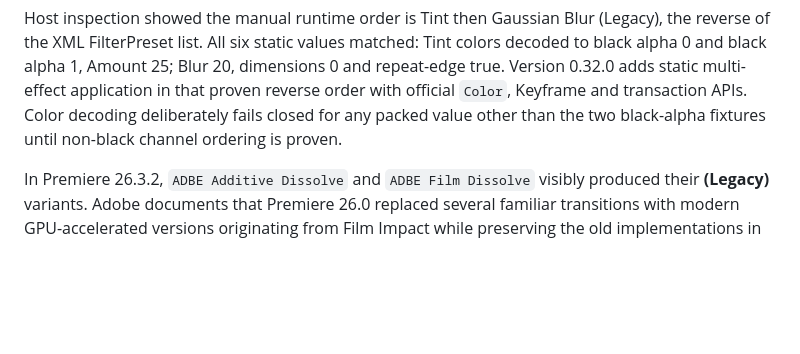
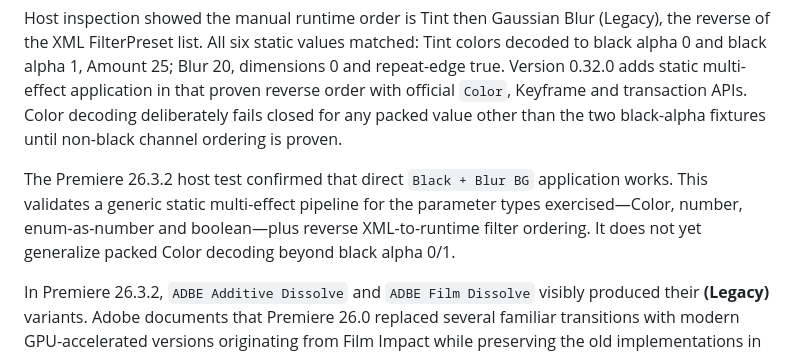
Before and after one commit to paulo-edits/EffectPalette_UXP_DEV, a Markdown page: README.md, the part around the change. Drawn GitHub-style; blank space fills up the shorter version.

Commit message:
Record static multi-effect preset success

```diff
--- a/README.md
+++ b/README.md
@@ -137,6 +137,8 @@ Version 0.31.0 begins the static multi-effect fixture `Black + Blur BG` in `PRES
 
 Host inspection showed the manual runtime order is Tint then Gaussian Blur (Legacy), the reverse of the XML FilterPreset list. All six static values matched: Tint colors decoded to black alpha 0 and black alpha 1, Amount 25; Blur 20, dimensions 0 and repeat-edge true. Version 0.32.0 adds static multi-effect application in that proven reverse order with official `Color`, Keyframe and transaction APIs. Color decoding deliberately fails closed for any packed value other than the two black-alpha fixtures until non-black channel ordering is proven.
 
+The Premiere 26.3.2 host test confirmed that direct `Black + Blur BG` application works. This validates a generic static multi-effect pipeline for the parameter types exercised—Color, number, enum-as-number and boolean—plus reverse XML-to-runtime filter ordering. It does not yet generalize packed Color decoding beyond black alpha 0/1.
+
 In Premiere 26.3.2, `ADBE Additive Dissolve` and `ADBE Film Dissolve` visibly produced their **(Legacy)** variants. Adobe documents that Premiere 26.0 replaced several familiar transitions with modern GPU-accelerated versions originating from Film Impact while preserving the old implementations in the Legacy folder. Full official catalog export plus visual host tests established these modern runtime mappings: `AE.Impact_Additive_Dissolve` → Additive Dissolve, `AE.Impact_Film_Dissolve` → Film Dissolve, and `AE.AE_Impact_Dissolve` → Cross Dissolve. The first is now the diagnostic default. These are tested runtime mappings, not a general display-name API; other transitions still require explicit evidence.
 
 Do not infer effect identity from a remembered match name. In Premiere 26.3.2, the documented example `AE.ADBE Mosaic` resolved to the component displayed as **Mosaic (Legacy)**. The production catalog must persist both the runtime match name and the display name resolved from a created component or another officially supported mapping; it must not assume positional correspondence between separately returned arrays.
```
Also changed, not shown: CAPABILITY_MATRIX.md (+3 -2 lines).
